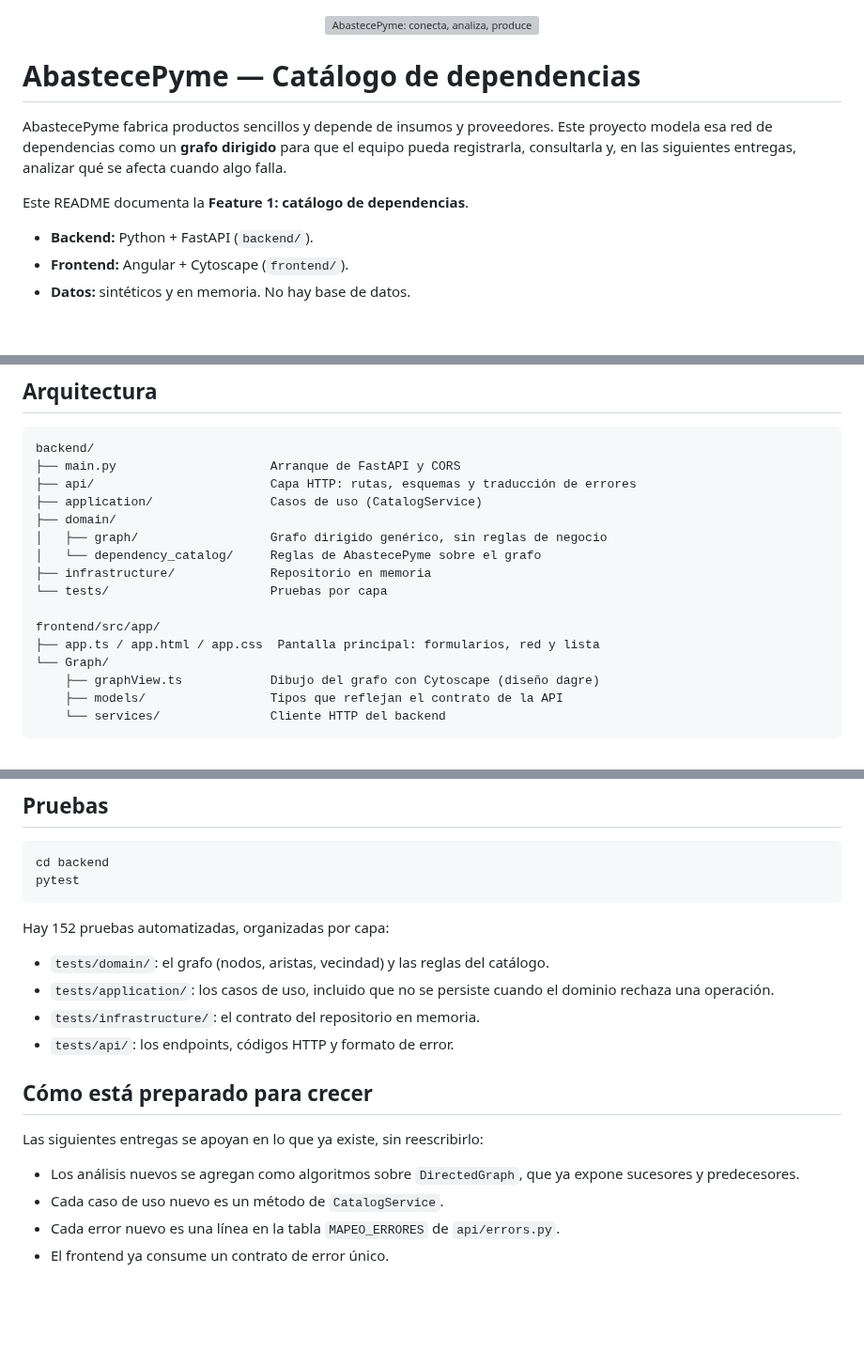
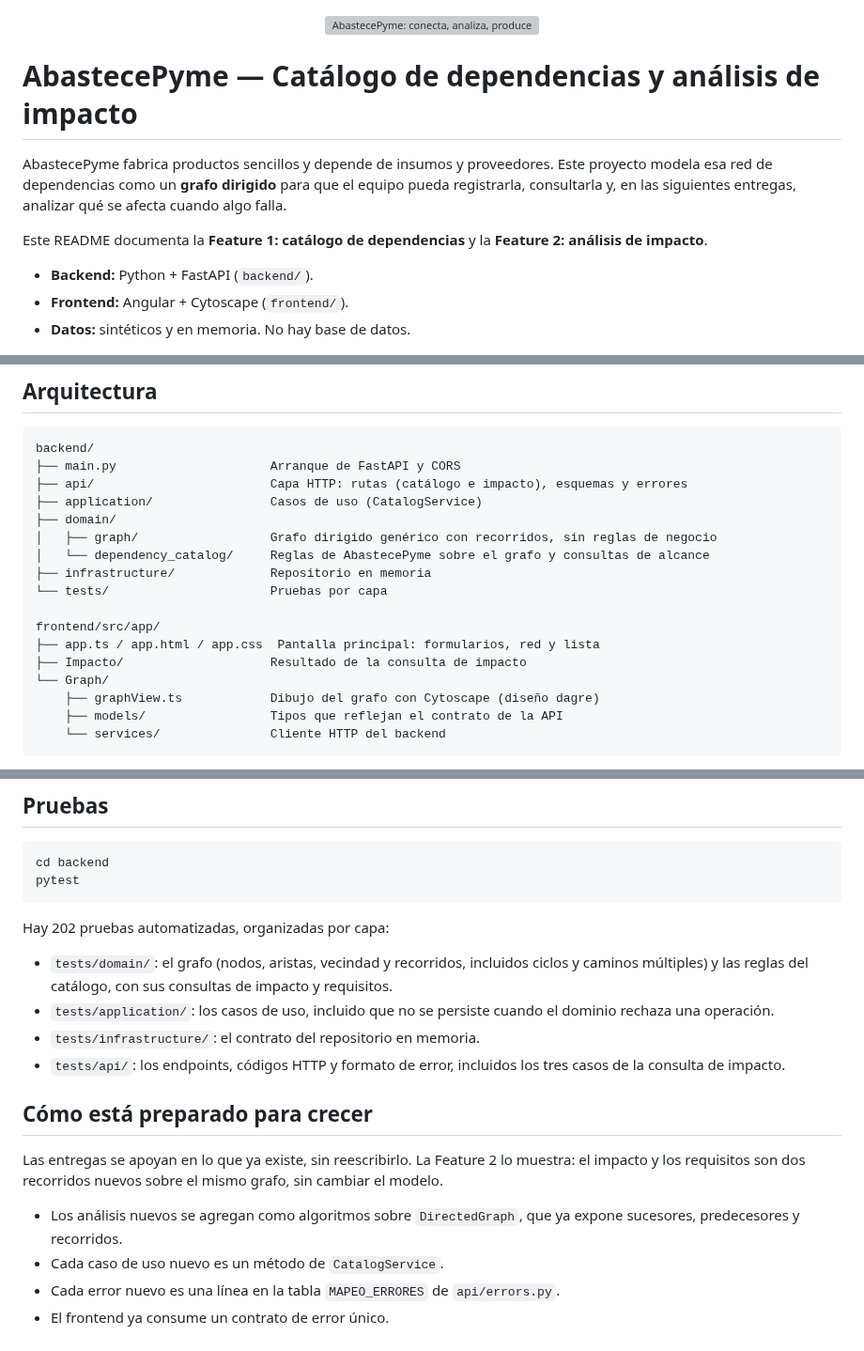
Before and after one commit to Alejandro700/abastecepyme, a Markdown page: README.md, 3 parts joined by grey strips. Shown at 94% size. Drawn GitHub-style; blank space fills up the shorter version; grey boxes are pictures that could not be loaded.

````diff
--- a/README.md
+++ b/README.md
@@ -2,14 +2,15 @@
   <img src="frontend/public/logo.png" alt="AbastecePyme: conecta, analiza, produce" width="360">
 </p>
 
-# AbastecePyme — Catálogo de dependencias
+# AbastecePyme — Catálogo de dependencias y análisis de impacto
 
 AbastecePyme fabrica productos sencillos y depende de insumos y proveedores. Este
 proyecto modela esa red de dependencias como un **grafo dirigido** para que el
 equipo pueda registrarla, consultarla y, en las siguientes entregas, analizar qué
 se afecta cuando algo falla.
 
-Este README documenta la **Feature 1: catálogo de dependencias**.
+Este README documenta la **Feature 1: catálogo de dependencias** y la **Feature 2: análisis de
+impacto**.
 
 - **Backend:** Python + FastAPI (`backend/`).
 - **Frontend:** Angular + Cytoscape (`frontend/`).
@@ -124,16 +215,17 @@ combinación de mayúsculas y con espacios alrededor.
 ```
 backend/
 ├── main.py                     Arranque de FastAPI y CORS
-├── api/                        Capa HTTP: rutas, esquemas y traducción de errores
+├── api/                        Capa HTTP: rutas (catálogo e impacto), esquemas y errores
 ├── application/                Casos de uso (CatalogService)
 ├── domain/
-│   ├── graph/                  Grafo dirigido genérico, sin reglas de negocio
-│   └── dependency_catalog/     Reglas de AbastecePyme sobre el grafo
+│   ├── graph/                  Grafo dirigido genérico con recorridos, sin reglas de negocio
+│   └── dependency_catalog/     Reglas de AbastecePyme sobre el grafo y consultas de alcance
 ├── infrastructure/             Repositorio en memoria
 └── tests/                      Pruebas por capa
 
 frontend/src/app/
 ├── app.ts / app.html / app.css  Pantalla principal: formularios, red y lista
+├── Impacto/                    Resultado de la consulta de impacto
 └── Graph/
     ├── graphView.ts            Dibujo del grafo con Cytoscape (diseño dagre)
     ├── models/                 Tipos que reflejan el contrato de la API
@@ -232,20 +326,23 @@ cd backend
 pytest
 ```
 
-Hay 152 pruebas automatizadas, organizadas por capa:
+Hay 202 pruebas automatizadas, organizadas por capa:
 
-- `tests/domain/`: el grafo (nodos, aristas, vecindad) y las reglas del catálogo.
+- `tests/domain/`: el grafo (nodos, aristas, vecindad y recorridos, incluidos ciclos y
+  caminos múltiples) y las reglas del catálogo, con sus consultas de impacto y requisitos.
 - `tests/application/`: los casos de uso, incluido que no se persiste cuando el
   dominio rechaza una operación.
 - `tests/infrastructure/`: el contrato del repositorio en memoria.
-- `tests/api/`: los endpoints, códigos HTTP y formato de error.
+- `tests/api/`: los endpoints, códigos HTTP y formato de error, incluidos los tres casos de
+  la consulta de impacto.
 
 ## Cómo está preparado para crecer
 
-Las siguientes entregas se apoyan en lo que ya existe, sin reescribirlo:
+Las entregas se apoyan en lo que ya existe, sin reescribirlo. La Feature 2 lo muestra: el
+impacto y los requisitos son dos recorridos nuevos sobre el mismo grafo, sin cambiar el modelo.
 
 - Los análisis nuevos se agregan como algoritmos sobre `DirectedGraph`, que ya
-  expone sucesores y predecesores.
+  expone sucesores, predecesores y recorridos.
 - Cada caso de uso nuevo es un método de `CatalogService`.
 - Cada error nuevo es una línea en la tabla `MAPEO_ERRORES` de `api/errors.py`.
 - El frontend ya consume un contrato de error único.
````
Also changed, not shown: other parts of README.md (+95 -3 lines), docs/impacto.png (added), docs/interfaz.png, 7 other files.
